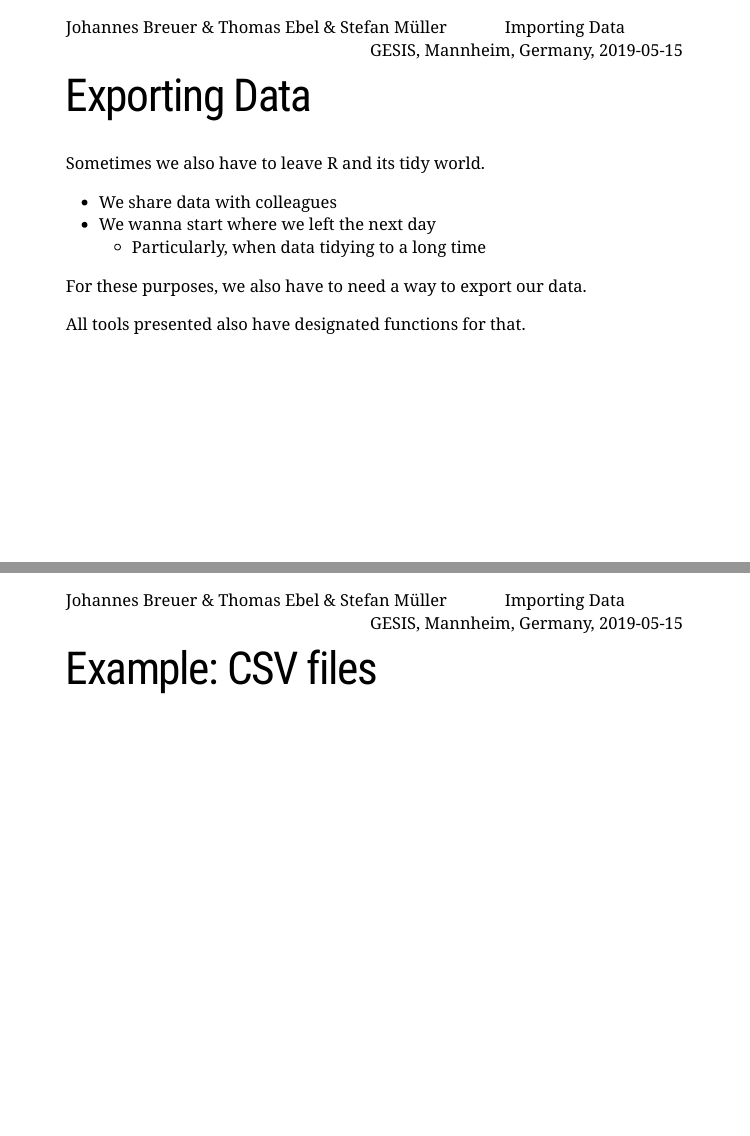
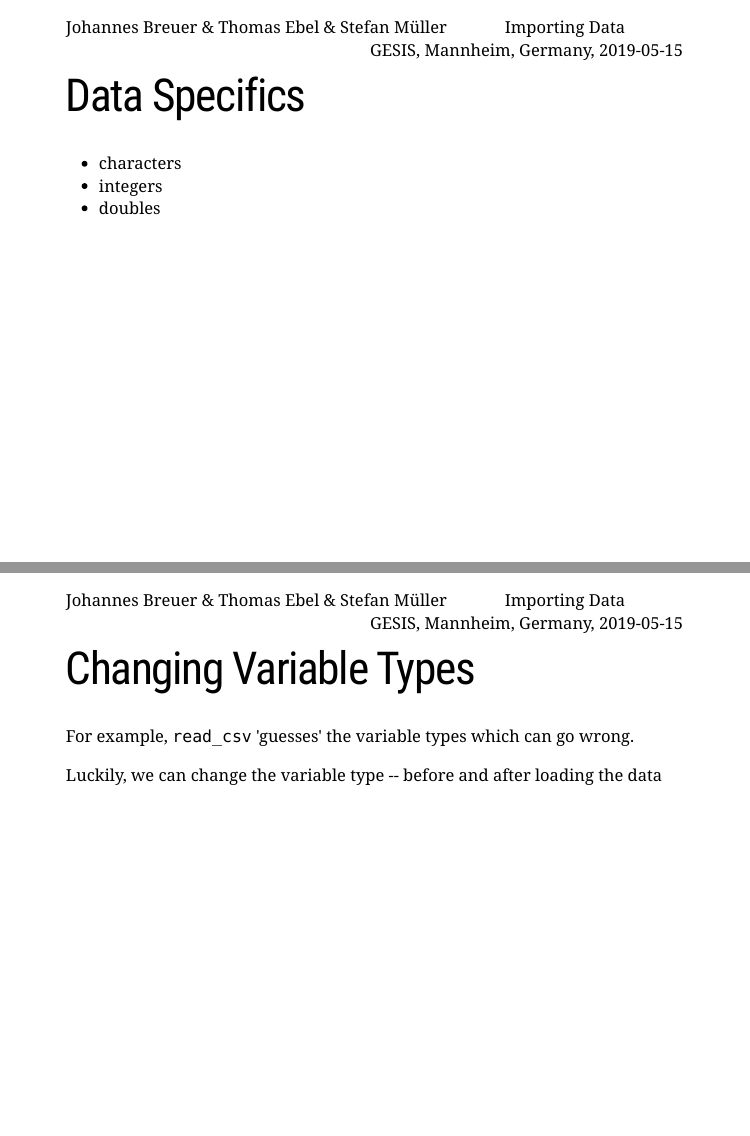
Before and after one commit to jobreu/tidyverse-workshop-gesis-2019, an R Markdown document (slides/A3_ImportingData/A3_ImportingData.Rmd): pages 12 and 13 of 16 before the commit and pages 12 and 13 of 21 after it, joined at a grey line. The pictures show the slides in the output file slides/A3_ImportingData/A3_ImportingData.html that the author committed with the source; the slides are laid out offline by our stand-in for remark.js, each with all of its steps uncovered, in fonts that may differ from those the slides ask for, and without slide numbers, shadows or browser add-ons; a font, style sheet, LaTeX package, included part or bibliography that could not be used is replaced or left out.

Commit message:
some more dummy slides

```diff
--- a/slides/A3_ImportingData/A3_ImportingData.Rmd
+++ b/slides/A3_ImportingData/A3_ImportingData.Rmd
@@ -163,3 +163,15 @@ These were just some very first examples of applying functions from each package
 Not to mention all the helper files and options. For example, we can define the cells to read from an excel file by applying the option `range = "C1:E4"` in
 `read_excel()`
 
+
+---
+# Data Specifics
+- characters
+- integers
+- doubles
+
+---
+# Changing Variable Types
+For example, `read_csv` 'guesses' the variable types which can go wrong.
+
+Luckily, we can change the variable type -- before and after loading the data
```
Also changed, not shown: slides/A3_ImportingData/A3_ImportingData.html, slides/A3_ImportingData/A3_ImportingData.Rmd (13 more changed lines).
